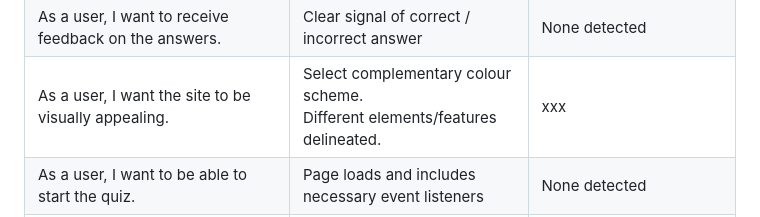
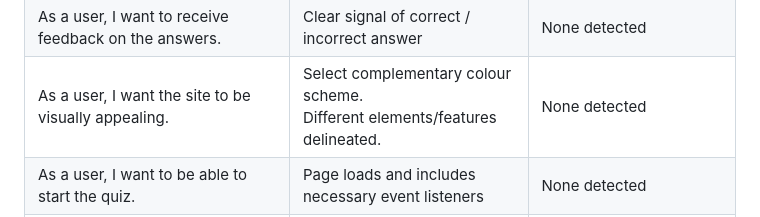
Before and after one commit to KJWhitehead/quizzee_rascals, a Markdown page: README.md, the part around the change. Rendered like a GitHub page.

```diff
--- a/README.md
+++ b/README.md
@@ -139,7 +139,7 @@ We ensured that we provided wireframes to cover all the different stages of user
     <td>As a user, I want the site to be visually appealing.</td>
     <td> Select complementary colour scheme. <br>
     Different elements/features delineated.</td>
-    <td>xxx</td>
+    <td>None detected</td>
 
   </tr>
   <tr>
```
